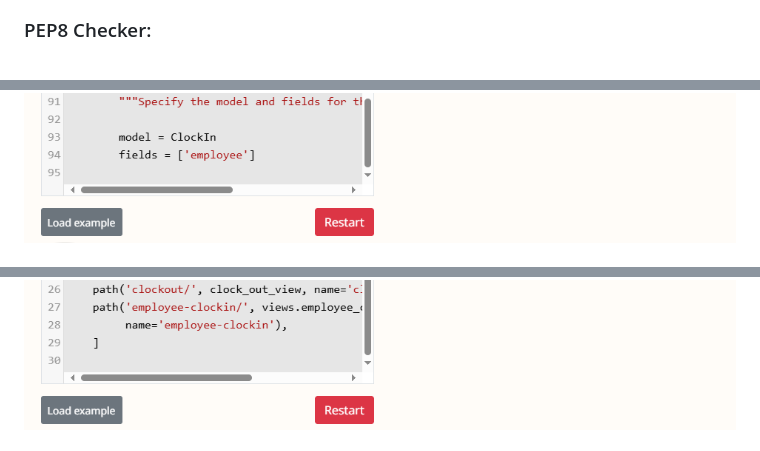
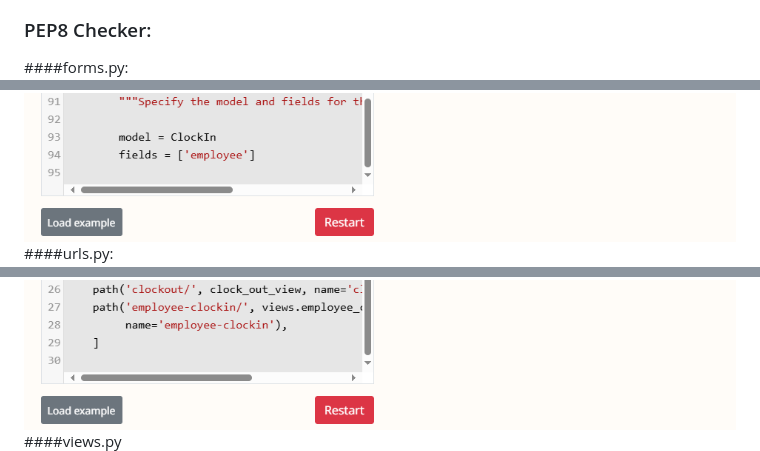
Before and after one commit to RimPeter/employeeapp-ver6, a Markdown page: README.md, 3 parts joined by grey strips. GitHub-like rendering.

```diff
--- a/README.md
+++ b/README.md
@@ -32,8 +32,11 @@ During manual testing there was no bug found.
 ### CSS Checker:
 ![css-validator](README-images/css-validator.png)
 ### PEP8 Checker:
+####forms.py:
 ![forms-pep8](README-images/forms-pep8.png)
+####urls.py:
 ![url-pep8](README-images/url-pep8.png)
+####views.py
 ![views-pep8](README-images/views-pep8.png)
 
 ## Sources
```
